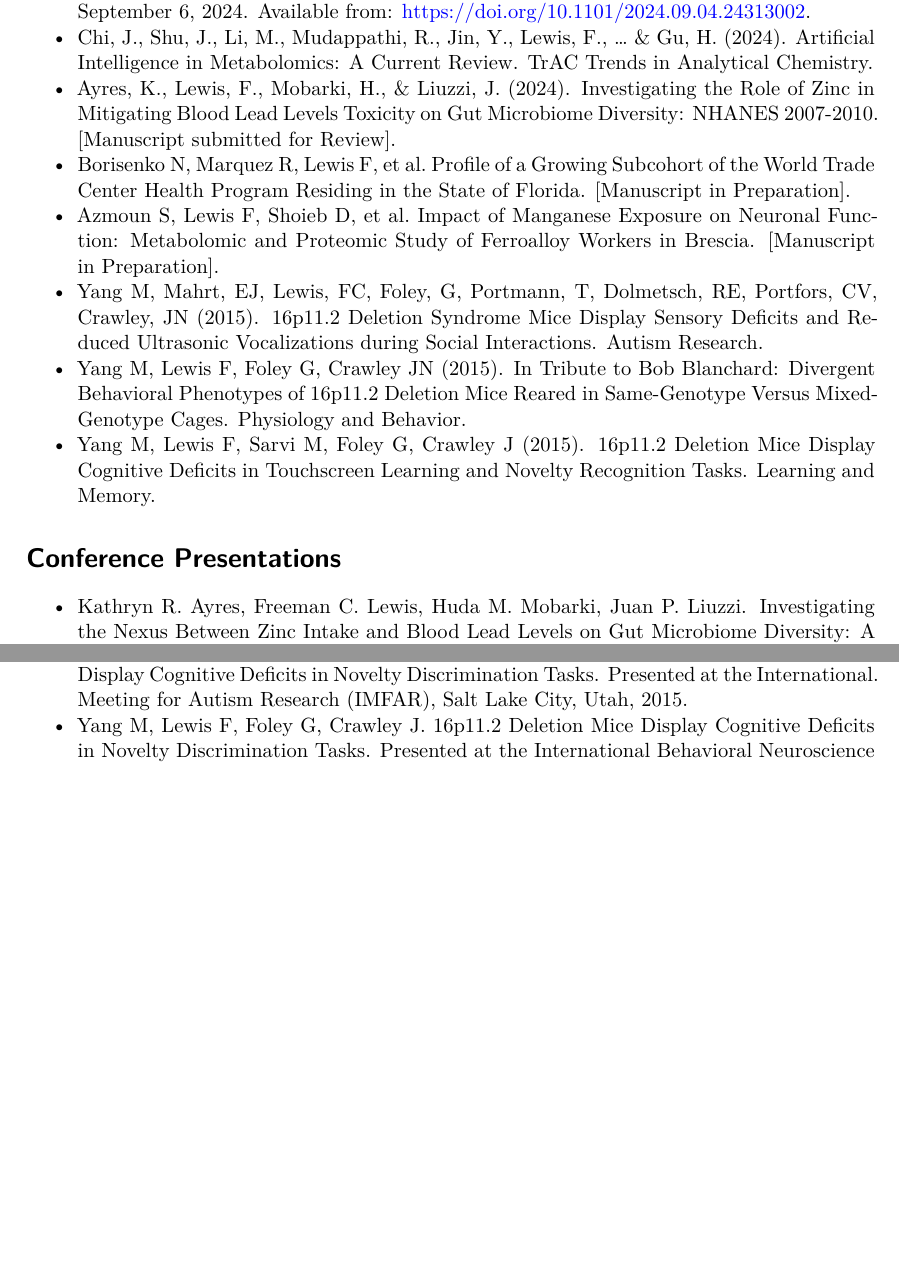
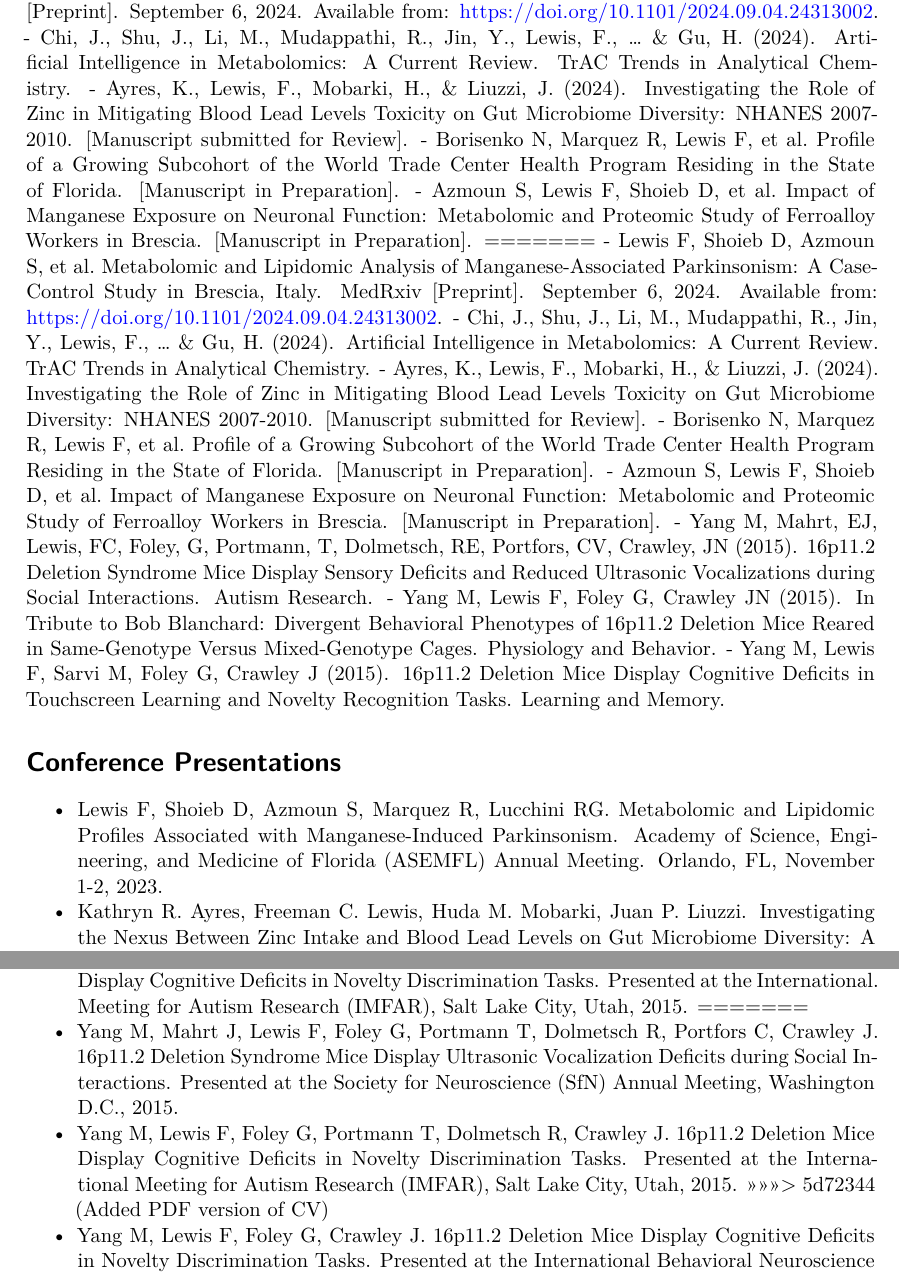
Before and after one commit to freemanchrislewis/Freeman_CV, a Quarto document (FreemanLewis_Resume_20240722.qmd): two parts of pages 5 and 6 of 6, joined at a grey line, cut so that both start at the same text, the shorter picture padded with empty space. Rendered offline with R 4.5, knitr and Pandoc in place of Quarto, then LaTeX, with nearby package versions.

```diff
--- a/FreemanLewis_Resume_20240722.qmd
+++ b/FreemanLewis_Resume_20240722.qmd
@@ -154,12 +154,18 @@
 - Azmoun S, Lewis F, Shoieb D, et al. Impact of Manganese Exposure on Neuronal Function:
 Metabolomic and Proteomic Study of Ferroalloy Workers in Brescia. [Manuscript in
 Preparation].
+=======
+- Lewis F, Shoieb D, Azmoun S, et al. Metabolomic and Lipidomic Analysis of Manganese-Associated Parkinsonism: A Case-Control Study in Brescia, Italy. MedRxiv [Preprint]. September 6, 2024. Available from: https://doi.org/10.1101/2024.09.04.24313002.
+- Chi, J., Shu, J., Li, M., Mudappathi, R., Jin, Y., Lewis, F., ... & Gu, H. (2024). Artificial Intelligence in Metabolomics: A Current Review. TrAC Trends in Analytical Chemistry.
+- Ayres, K., Lewis, F., Mobarki, H., & Liuzzi, J. (2024). Investigating the Role of Zinc in Mitigating Blood Lead Levels Toxicity on Gut Microbiome Diversity: NHANES 2007-2010. [Manuscript submitted for Review].
+- Borisenko N, Marquez R, Lewis F, et al. Profile of a Growing Subcohort of the World Trade Center Health Program Residing in the State of Florida. [Manuscript in Preparation].
+- Azmoun S, Lewis F, Shoieb D, et al. Impact of Manganese Exposure on Neuronal Function: Metabolomic and Proteomic Study of Ferroalloy Workers in Brescia. [Manuscript in Preparation].
 - Yang M, Mahrt, EJ, Lewis, FC, Foley, G, Portmann, T, Dolmetsch, RE, Portfors, CV, Crawley, JN (2015). 16p11.2 Deletion Syndrome Mice Display Sensory Deficits and Reduced Ultrasonic Vocalizations during Social Interactions. Autism Research.
 - Yang M, Lewis F, Foley G, Crawley JN (2015). In Tribute to Bob Blanchard: Divergent Behavioral Phenotypes of 16p11.2 Deletion Mice Reared in Same-Genotype Versus Mixed-Genotype Cages. Physiology and Behavior.
 - Yang M, Lewis F, Sarvi M, Foley G, Crawley J (2015). 16p11.2 Deletion Mice Display Cognitive Deficits in Touchscreen Learning and Novelty Recognition Tasks. Learning and Memory.
 
 # Conference Presentations
-
+- Lewis F, Shoieb D, Azmoun S, Marquez R, Lucchini RG. Metabolomic and Lipidomic Profiles Associated with Manganese-Induced Parkinsonism. Academy of Science, Engineering, and Medicine of Florida (ASEMFL) Annual Meeting. Orlando, FL, November 1-2, 2023.
 - Kathryn R. Ayres, Freeman C. Lewis, Huda M. Mobarki, Juan P. Liuzzi. Investigating the Nexus Between Zinc Intake and Blood Lead Levels on Gut Microbiome Diversity: A Secondary Analysis of NHANES Data. Annual American Society of Nutrition Conference. Chicago, 2024.
 - Yang M, Mahrt J, Lewis F, Foley G, Portmann T, Dolmetsch R, Portfors C, Crawley J. 16p11.2 deletion syndrome mice display ultrasonic vocalization deficits during social interactions. Society for Neuroscience (SfN) Annual Meeting. Washington, D.C. 2015.
 - Yang M, Lewis F, Foley G, Portmann T, Dolmetsch R, Crawley J. 16p11.2 Deletion Mice Display Cognitive Deficits in Novelty Discrimination Tasks. The International Meeting for Autism Research (IMFAR). Salt Lake City, Utah. 2015.
@@ -176,3 +184,6 @@
+- Yang M, Mahrt J, Lewis F, Foley G, Portmann T, Dolmetsch R, Portfors C, Crawley J. 16p11.2 Deletion Syndrome Mice Display Ultrasonic Vocalization Deficits during Social Interactions. Presented at the Society for Neuroscience (SfN) Annual Meeting, Washington D.C., 2015.
+- Yang M, Lewis F, Foley G, Portmann T, Dolmetsch R, Crawley J. 16p11.2 Deletion Mice Display Cognitive Deficits in Novelty Discrimination Tasks. Presented at the International Meeting for Autism Research (IMFAR), Salt Lake City, Utah, 2015.
+>>>>>>> 5d72344 (Added PDF version of CV)
 - Yang M, Lewis F, Foley G, Crawley J. 16p11.2 Deletion Mice Display Cognitive Deficits in Novelty Discrimination Tasks. Presented at the International Behavioral Neuroscience Society (IBNS) Annual Meeting, British Columbia, Canada, 2015.
 
 ---
```
Also changed, not shown: FreemanLewis_Resume_20240722.pdf (added), FreemanLewis_Resume_20240722.qmd (4 more changed lines).
